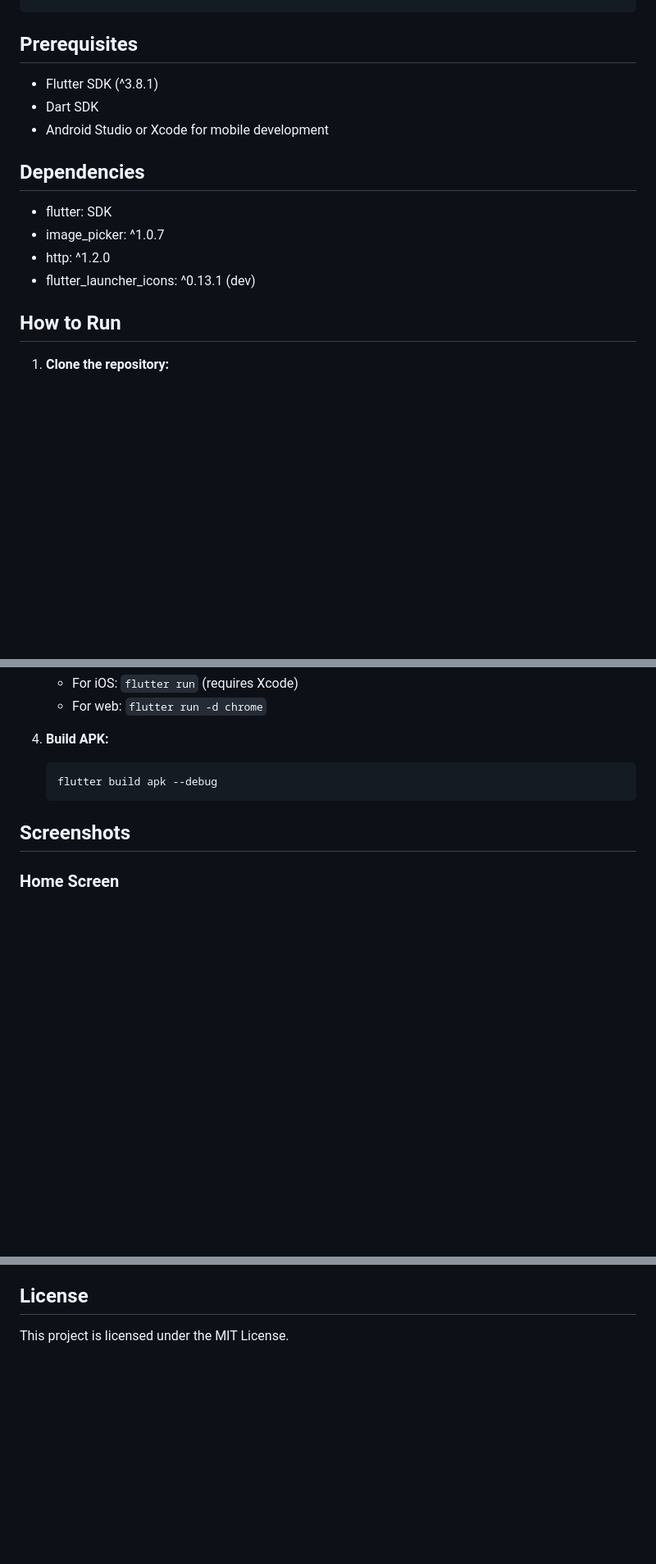
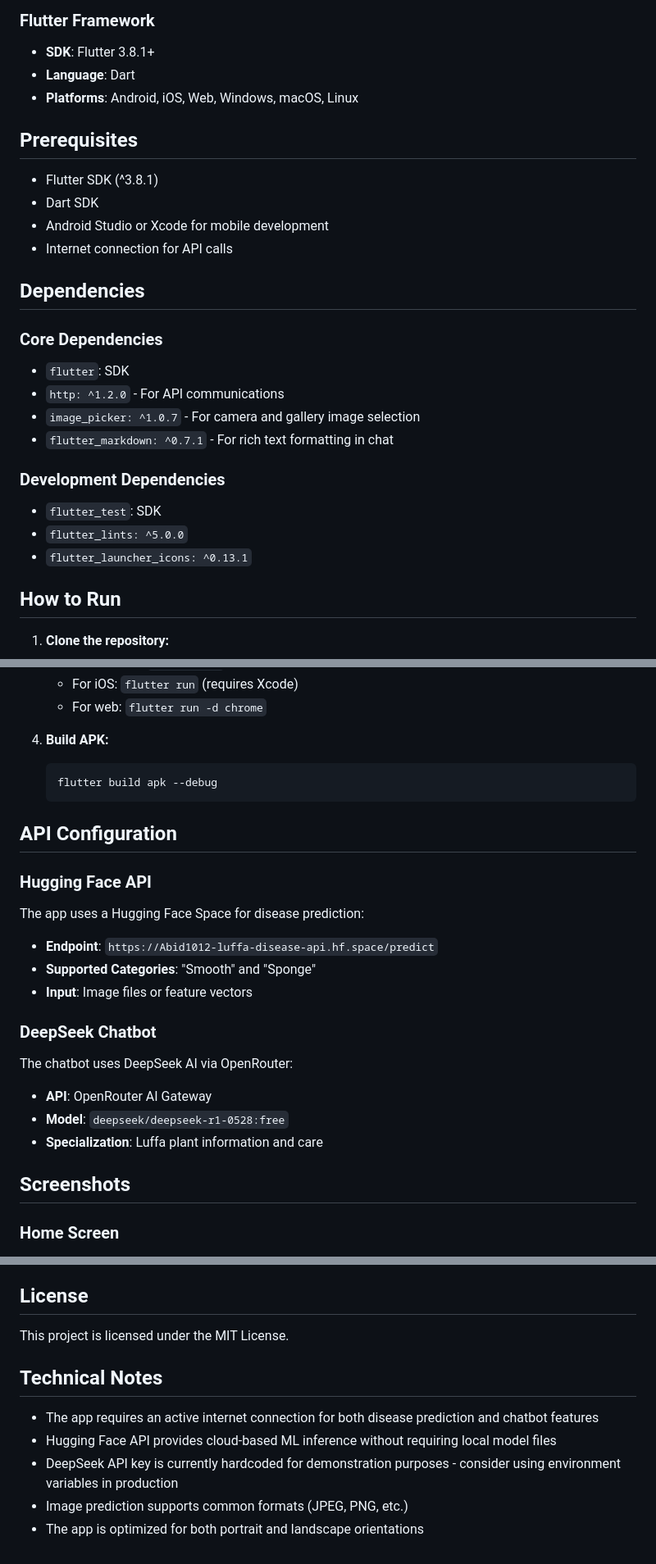
Before and after one commit to gLaaSSb00m/LuffaLense_Flutter, a Markdown page: README.md, 3 parts joined by grey strips. Shown at 82% size. Rendered like a GitHub page; blank space fills up the shorter version.

````diff
--- a/README.md
+++ b/README.md
@@ -46,15 +62,27 @@ luffalense/
+### Flutter Framework
+- **SDK**: Flutter 3.8.1+
+- **Language**: Dart
+- **Platforms**: Android, iOS, Web, Windows, macOS, Linux
+
 ## Prerequisites
 
 - Flutter SDK (^3.8.1)
 - Dart SDK
 - Android Studio or Xcode for mobile development
+- Internet connection for API calls
 
 ## Dependencies
 
-- flutter: SDK
-- image_picker: ^1.0.7
-- http: ^1.2.0
-- flutter_launcher_icons: ^0.13.1 (dev)
+### Core Dependencies
+- `flutter`: SDK
+- `http: ^1.2.0` - For API communications
+- `image_picker: ^1.0.7` - For camera and gallery image selection
+- `flutter_markdown: ^0.7.1` - For rich text formatting in chat
+
+### Development Dependencies
+- `flutter_test`: SDK
+- `flutter_lints: ^5.0.0`
+- `flutter_launcher_icons: ^0.13.1`
 
 ## How to Run
 
@@ -78,6 +106,20 @@ luffalense/
    ```
    flutter build apk --debug
    ```
+
+## API Configuration
+
+### Hugging Face API
+The app uses a Hugging Face Space for disease prediction:
+- **Endpoint**: `https://Abid1012-luffa-disease-api.hf.space/predict`
+- **Supported Categories**: "Smooth" and "Sponge"
+- **Input**: Image files or feature vectors
+
+### DeepSeek Chatbot
+The chatbot uses DeepSeek AI via OpenRouter:
+- **API**: OpenRouter AI Gateway
+- **Model**: `deepseek/deepseek-r1-0528:free`
+- **Specialization**: Luffa plant information and care
 
 ## Screenshots
 
@@ -108,3 +150,11 @@ Download the latest APK: [download apk](https://drive.google.com/file/d/1_XJcWY6
 ## License
 
 This project is licensed under the MIT License.
+
+## Technical Notes
+
+- The app requires an active internet connection for both disease prediction and chatbot features
+- Hugging Face API provides cloud-based ML inference without requiring local model files
+- DeepSeek API key is currently hardcoded for demonstration purposes - consider using environment variables in production
+- Image prediction supports common formats (JPEG, PNG, etc.)
+- The app is optimized for both portrait and landscape orientations
````
Also changed, not shown: other parts of README.md (+27 -11 lines).
